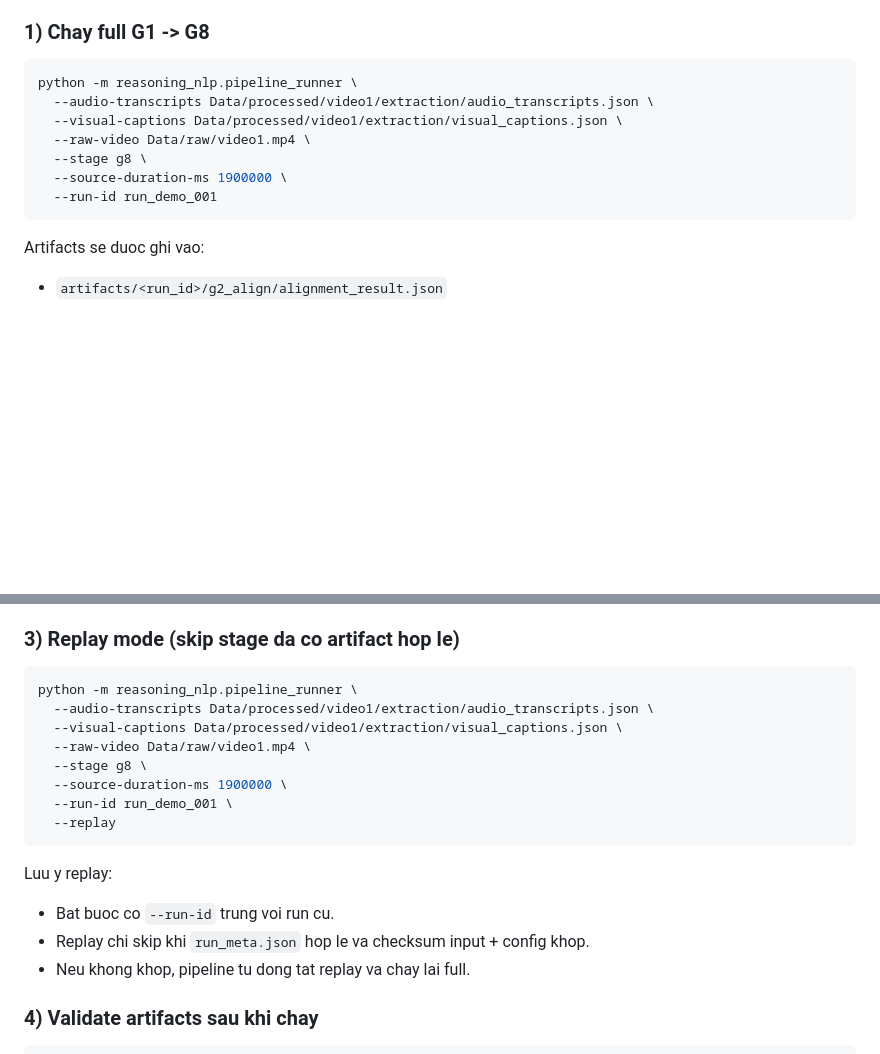
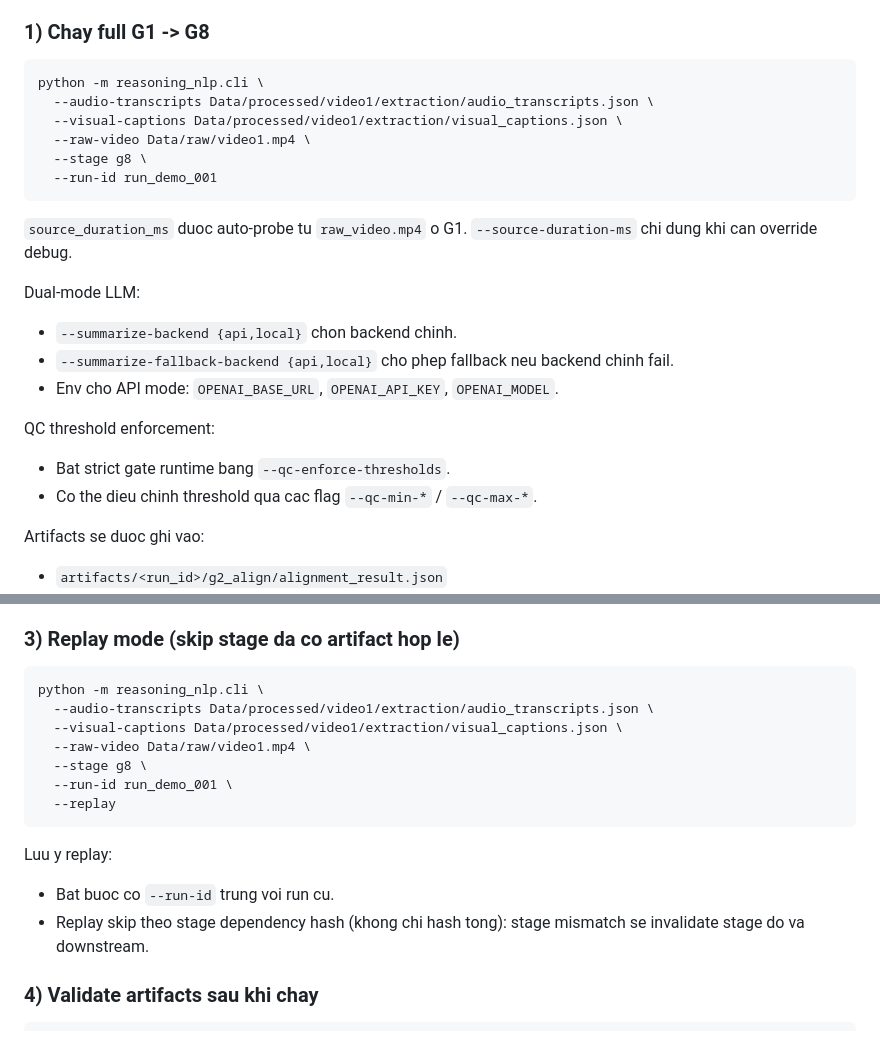
Before and after one commit to TCTri205/video-summary, a Markdown page: docs/Reasoning-NLP/README.md, 2 parts joined by grey strips. Drawn GitHub-style; blank space fills up the shorter version.

````diff
--- a/docs/Reasoning-NLP/README.md
+++ b/docs/Reasoning-NLP/README.md
@@ -124,14 +124,26 @@ Yeu cau toi thieu:
 ### 1) Chay full G1 -> G8
 
 ```bash
-python -m reasoning_nlp.pipeline_runner \
+python -m reasoning_nlp.cli \
   --audio-transcripts Data/processed/video1/extraction/audio_transcripts.json \
   --visual-captions Data/processed/video1/extraction/visual_captions.json \
   --raw-video Data/raw/video1.mp4 \
   --stage g8 \
-  --source-duration-ms 1900000 \
   --run-id run_demo_001
 ```
+
+`source_duration_ms` duoc auto-probe tu `raw_video.mp4` o G1. `--source-duration-ms` chi dung khi can override debug.
+
+Dual-mode LLM:
+
+- `--summarize-backend {api,local}` chon backend chinh.
+- `--summarize-fallback-backend {api,local}` cho phep fallback neu backend chinh fail.
+- Env cho API mode: `OPENAI_BASE_URL`, `OPENAI_API_KEY`, `OPENAI_MODEL`.
+
+QC threshold enforcement:
+
+- Bat strict gate runtime bang `--qc-enforce-thresholds`.
+- Co the dieu chinh threshold qua cac flag `--qc-min-*` / `--qc-max-*`.
 
 Artifacts se duoc ghi vao:
 
@@ -152,12 +164,11 @@ Artifacts se duoc ghi vao:
 ### 3) Replay mode (skip stage da co artifact hop le)
 
 ```bash
-python -m reasoning_nlp.pipeline_runner \
+python -m reasoning_nlp.cli \
   --audio-transcripts Data/processed/video1/extraction/audio_transcripts.json \
   --visual-captions Data/processed/video1/extraction/visual_captions.json \
   --raw-video Data/raw/video1.mp4 \
   --stage g8 \
-  --source-duration-ms 1900000 \
   --run-id run_demo_001 \
   --replay
 ```
@@ -165,8 +176,7 @@ python -m reasoning_nlp.pipeline_runner \
 Luu y replay:
 
 - Bat buoc co `--run-id` trung voi run cu.
-- Replay chi skip khi `run_meta.json` hop le va checksum input + config khop.
-- Neu khong khop, pipeline tu dong tat replay va chay lai full.
+- Replay skip theo stage dependency hash (khong chi hash tong): stage mismatch se invalidate stage do va downstream.
 
 ### 4) Validate artifacts sau khi chay
 
````
Also changed, not shown: docs/Overview-Project/release-runbook.md (added, +42 -0 lines), docs/Reasoning-NLP/implementation_plan.md (+20 -20 lines).
